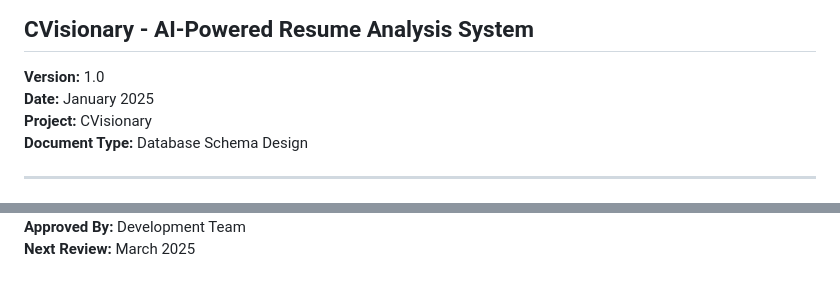
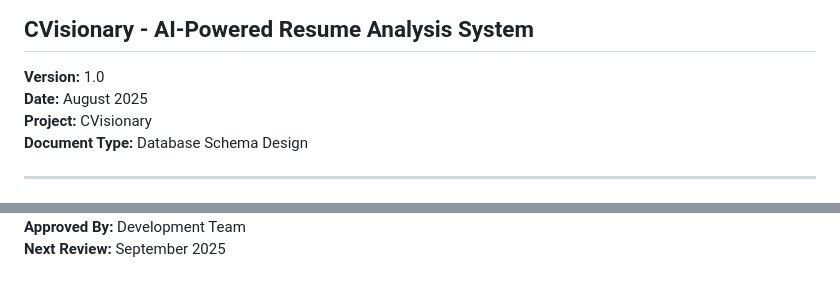
Before and after one commit to Ashis1k0/CVisionary, a Markdown page: Database_Schema_Design.md, 2 parts joined by grey strips. Drawn GitHub-style.

```diff
--- a/Database_Schema_Design.md
+++ b/Database_Schema_Design.md
@@ -2,7 +2,7 @@
 ## CVisionary - AI-Powered Resume Analysis System
 
 **Version:** 1.0
-**Date:** January 2025
+**Date:** August 2025
 **Project:** CVisionary
 **Document Type:** Database Schema Design
 
@@ -641,2 +641,2 @@ INSERT INTO candidate_profiles (
 **Approved By:** Development Team
-**Next Review:** March 2025
+**Next Review:** September 2025
```
Also changed, not shown: other parts of Database_Schema_Design.md (+1 -1 lines), SRS_Document.md (+1 -1 lines).
